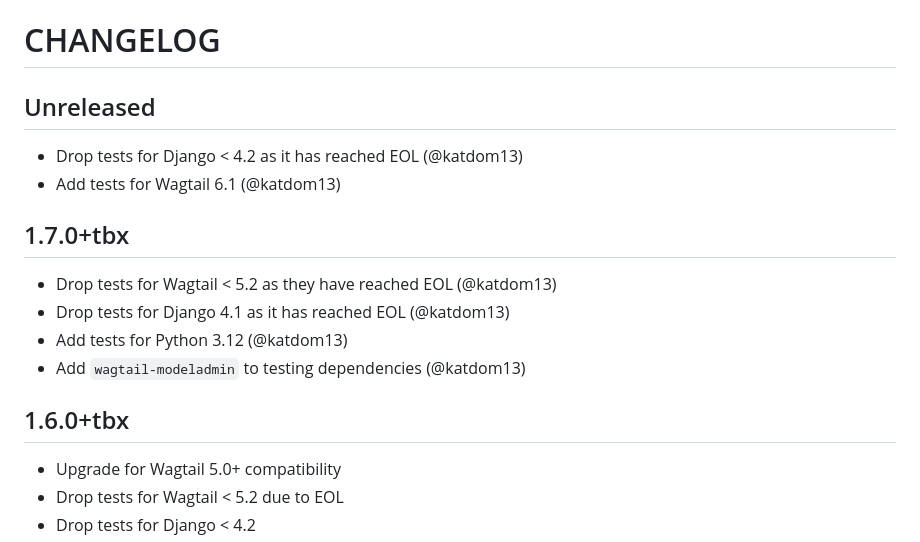
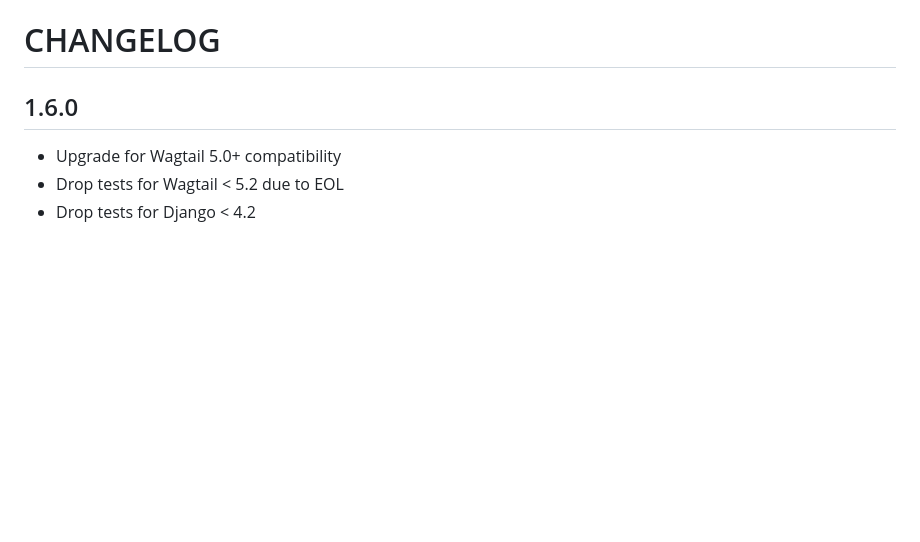
Before and after one commit to nhsuk/wagtail-nhsuk-frontend, a Markdown page: CHANGELOG.md, the part around the change. Drawn GitHub-style; blank space fills up the shorter version.

```diff
--- a/CHANGELOG.md
+++ b/CHANGELOG.md
@@ -1,18 +1,6 @@
 # CHANGELOG
 
-## Unreleased
-
-- Drop tests for Django < 4.2 as it has reached EOL (@katdom13)
-- Add tests for Wagtail 6.1 (@katdom13)
-
-## 1.7.0+tbx
-
-- Drop tests for Wagtail < 5.2 as they have reached EOL (@katdom13)
-- Drop tests for Django 4.1 as it has reached EOL (@katdom13)
-- Add tests for Python 3.12 (@katdom13)
-- Add `wagtail-modeladmin` to testing dependencies (@katdom13)
-
-## 1.6.0+tbx
+## 1.6.0
 
 - Upgrade for Wagtail 5.0+ compatibility
 - Drop tests for Wagtail < 5.2 due to EOL
```
